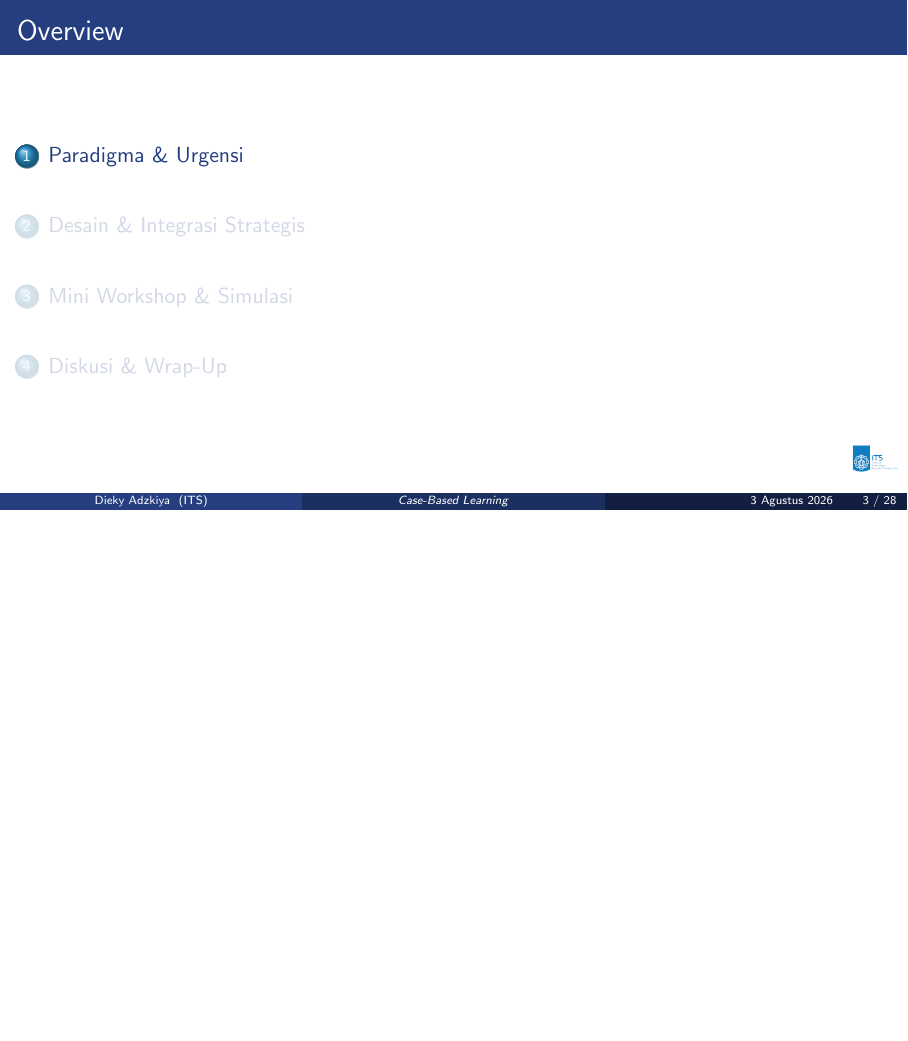
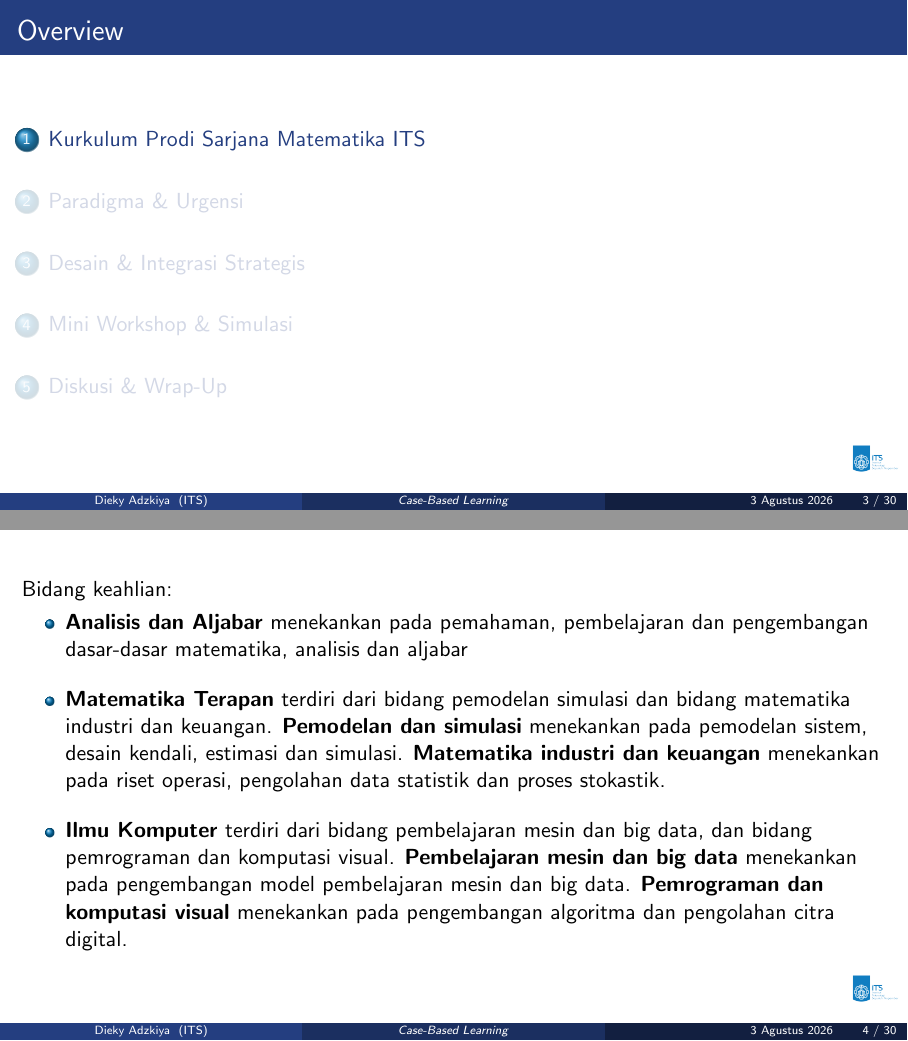
Before and after one commit to diekyadzkiya/data, LaTeX slides (slide/case-based-learning/document.tex): page 3 of 28 before the commit and pages 3 and 4 of 30 after it, the two joined at a grey line, the shorter picture padded with empty space. Compiled offline with pdfLaTeX.

Commit message:
Update document.tex

```diff
--- a/slide/case-based-learning/document.tex
+++ b/slide/case-based-learning/document.tex
@@ -98,6 +98,21 @@
 	\begin{frame}{Agenda}
 		\tableofcontents
 	\end{frame}
+
+% ---------------------------------------------------
+\section{Kurkulum Prodi Sarjana Matematika ITS}
+% ---------------------------------------------------
+
+\begin{frame}
+	Bidang keahlian:
+	\begin{itemize}
+		\item \textbf{Analisis dan Aljabar} menekankan pada pemahaman, pembelajaran dan pengembangan dasar-dasar matematika, analisis dan aljabar
+		\vspace{0.3cm}
+		\item \textbf{Matematika Terapan} terdiri dari bidang pemodelan simulasi dan bidang matematika industri dan keuangan. \textbf{Pemodelan dan simulasi} menekankan pada pemodelan sistem, desain kendali, estimasi dan simulasi. \textbf{Matematika industri dan keuangan} menekankan pada riset operasi, pengolahan data statistik dan proses stokastik.
+		\vspace{0.3cm}
+		\item \textbf{Ilmu Komputer} terdiri dari bidang pembelajaran mesin dan big data, dan bidang pemrograman dan komputasi visual. \textbf{Pembelajaran mesin dan big data} menekankan pada pengembangan model pembelajaran mesin dan big data. \textbf{Pemrograman dan komputasi visual} menekankan pada pengembangan algoritma dan pengolahan citra digital.
+	\end{itemize}
+\end{frame}
 
 % ---------------------------------------------------
 \section{Paradigma \& Urgensi}
```
